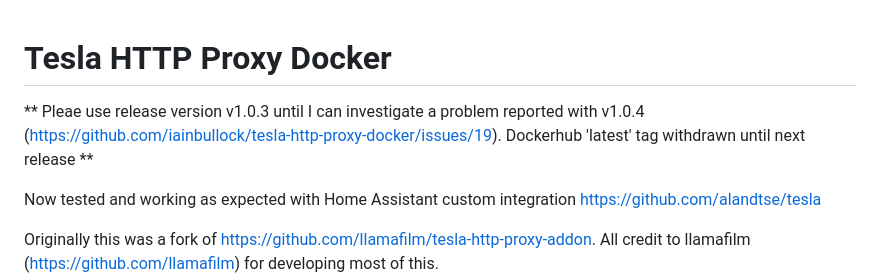
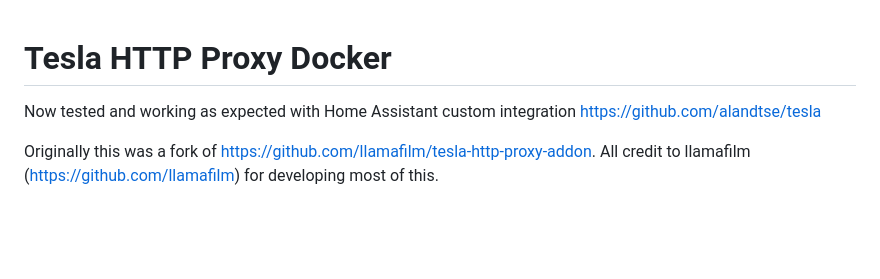
Before and after one commit to iainbullock/tesla-http-proxy-docker, a Markdown page: README.md, the part around the change. Rendered like a GitHub page; blank space fills up the shorter version.

```diff
--- a/README.md
+++ b/README.md
@@ -1,6 +1,4 @@
 # Tesla HTTP Proxy Docker
-
-** Pleae use release version v1.0.3 until I can investigate a problem reported with v1.0.4 (https://github.com/iainbullock/tesla-http-proxy-docker/issues/19). Dockerhub 'latest' tag withdrawn until next release **
 
 Now tested and working as expected with Home Assistant custom integration https://github.com/alandtse/tesla
 
```
